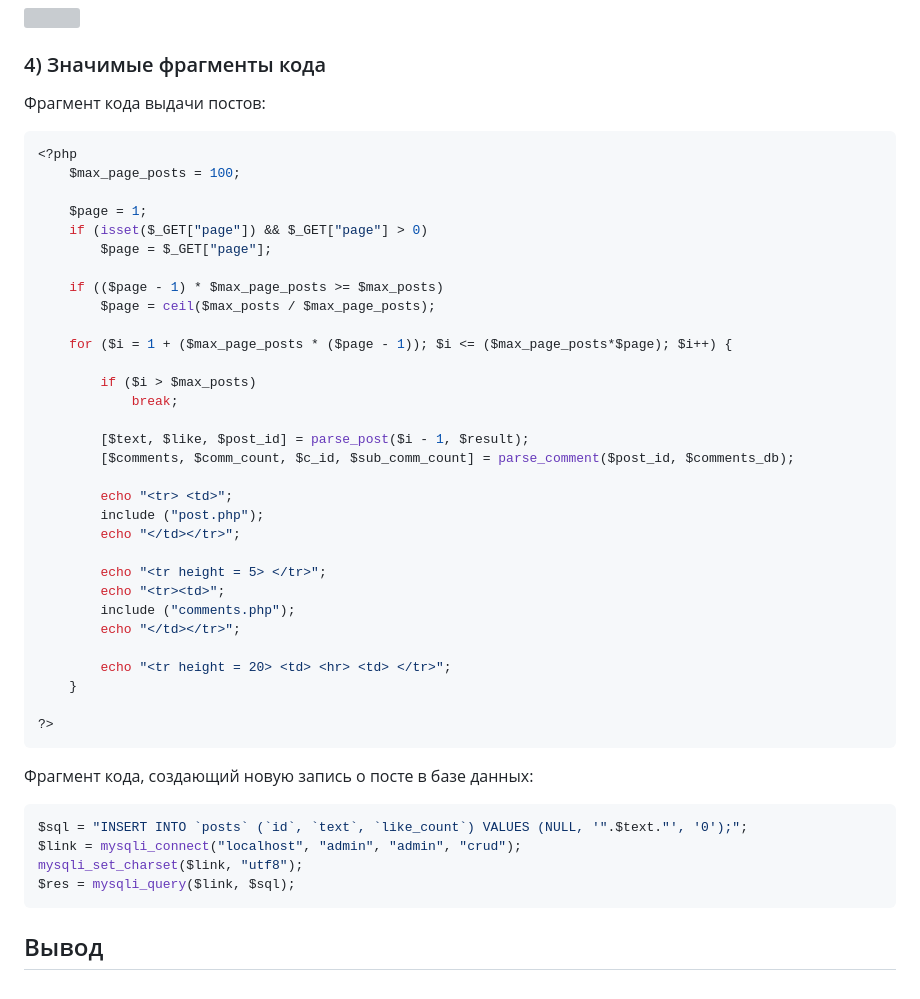
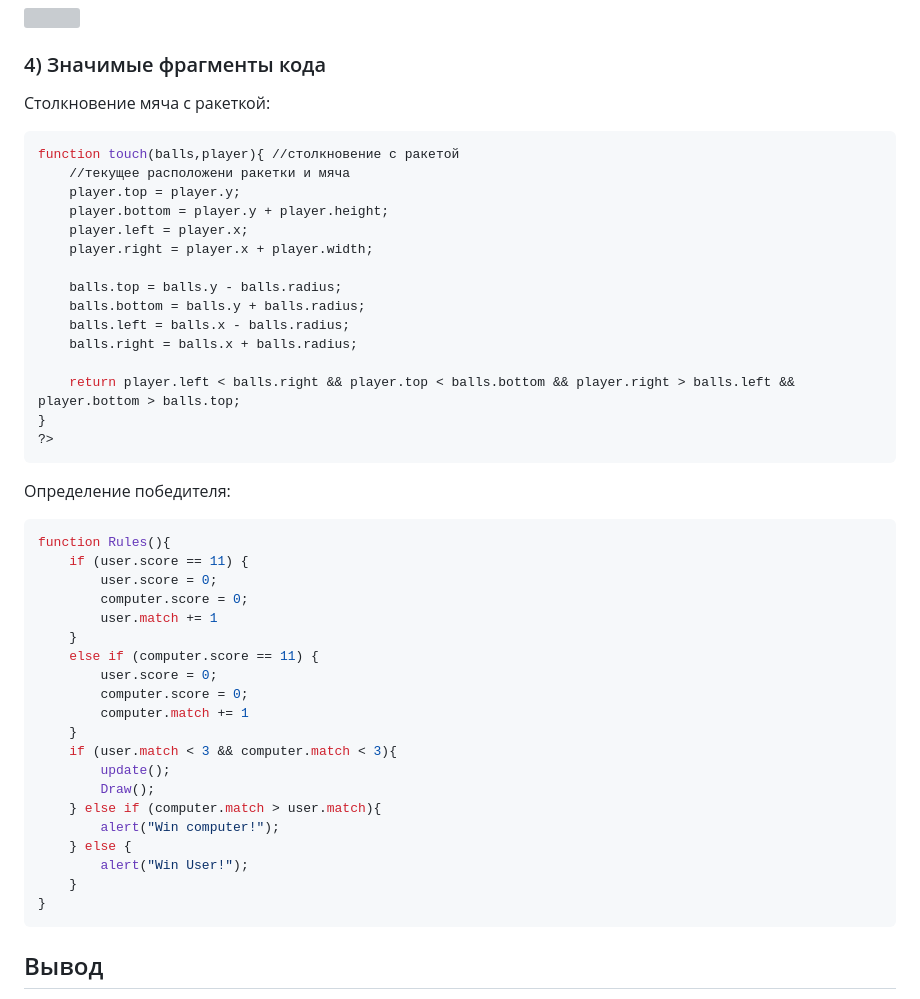
Before and after one commit to evgeniimarkovskii2003/ping-pong, a Markdown page: README.md, the part around the change. GitHub-like rendering; grey boxes are pictures that could not be loaded.

````diff
--- a/README.md
+++ b/README.md
@@ -41,47 +41,47 @@
 
 ### 4) Значимые фрагменты кода
 
-Фрагмент кода выдачи постов:
+Столкновение мяча с ракеткой:
 ```sh
-<?php
-	$max_page_posts = 100;
+function touch(balls,player){ //столкновение с ракетой
+    //текущее расположени ракетки и мяча
+    player.top = player.y;
+    player.bottom = player.y + player.height;
+    player.left = player.x;
+    player.right = player.x + player.width;
 
-	$page = 1;
-	if (isset($_GET["page"]) && $_GET["page"] > 0)
-		$page = $_GET["page"];
+    balls.top = balls.y - balls.radius;
+    balls.bottom = balls.y + balls.radius;
+    balls.left = balls.x - balls.radius;
+    balls.right = balls.x + balls.radius;
 
-	if (($page - 1) * $max_page_posts >= $max_posts)
-		$page = ceil($max_posts / $max_page_posts);
-
-	for ($i = 1 + ($max_page_posts * ($page - 1)); $i <= ($max_page_posts*$page); $i++) {
-
-		if ($i > $max_posts)
-			break;
-
-		[$text, $like, $post_id] = parse_post($i - 1, $result);
-		[$comments, $comm_count, $c_id, $sub_comm_count] = parse_comment($post_id, $comments_db);
-
-		echo "<tr> <td>";
-		include ("post.php");
-		echo "</td></tr>";
-
-		echo "<tr height = 5> </tr>";
-		echo "<tr><td>";
-		include ("comments.php");
-		echo "</td></tr>";
-
-		echo "<tr height = 20> <td> <hr> <td> </tr>";
-	}
-
+    return player.left < balls.right && player.top < balls.bottom && player.right > balls.left && player.bottom > balls.top;
+}
 ?>
 ```
 
-Фрагмент кода, создающий новую запись о посте в базе данных:
+Определение победителя:
 ```sh
-$sql = "INSERT INTO `posts` (`id`, `text`, `like_count`) VALUES (NULL, '".$text."', '0');";
-$link = mysqli_connect("localhost", "admin", "admin", "crud");
-mysqli_set_charset($link, "utf8");
-$res = mysqli_query($link, $sql);
+function Rules(){
+	if (user.score == 11) {
+		user.score = 0;
+		computer.score = 0;
+		user.match += 1
+	}
+	else if (computer.score == 11) {
+		user.score = 0;
+		computer.score = 0;
+		computer.match += 1
+	}
+    if (user.match < 3 && computer.match < 3){
+        update();
+        Draw();
+    } else if (computer.match > user.match){
+        alert("Win computer!");
+    } else {
+        alert("Win User!");
+    }
+}
 ```
 ## Вывод
 В ходе выполнения лабораторной работы была разработана система клиент-сервер, реализующую механизм CRUD. Был создан анонимный форум, в котором пользователи могут: оставлять записи, ставить реакции, оставлять комментарии.
````
